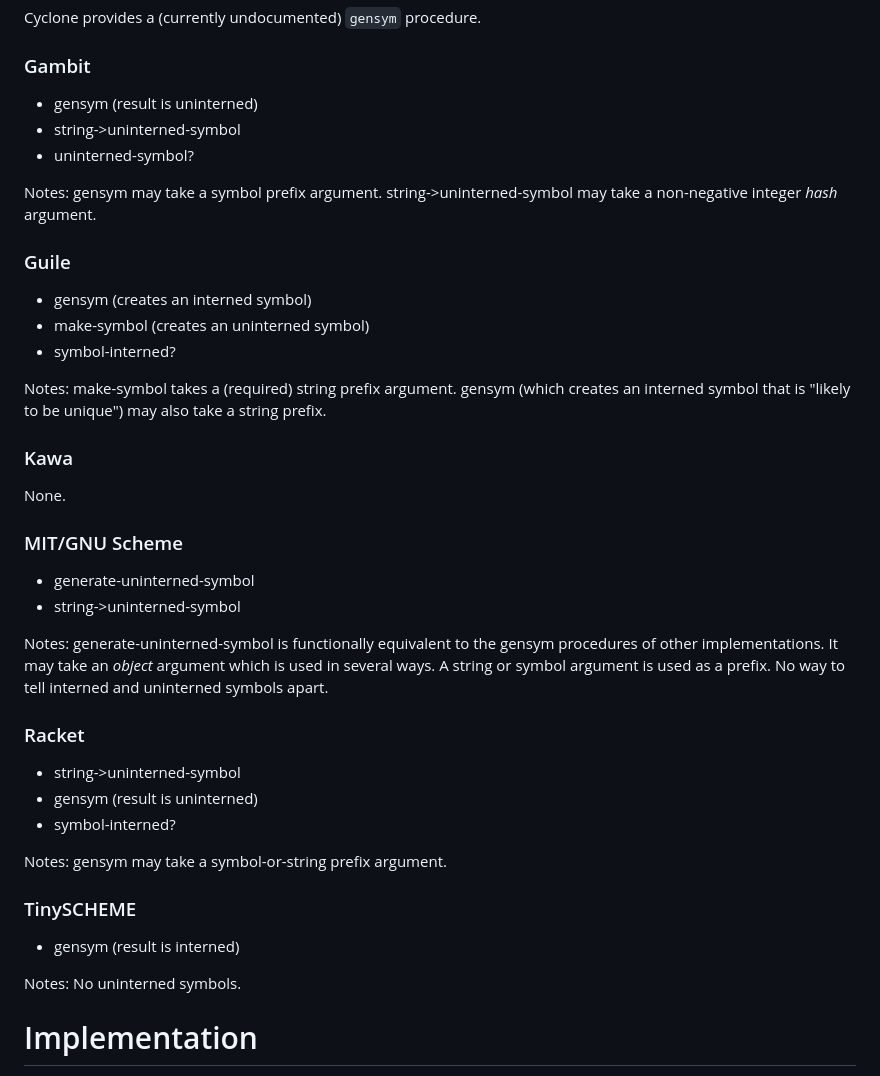
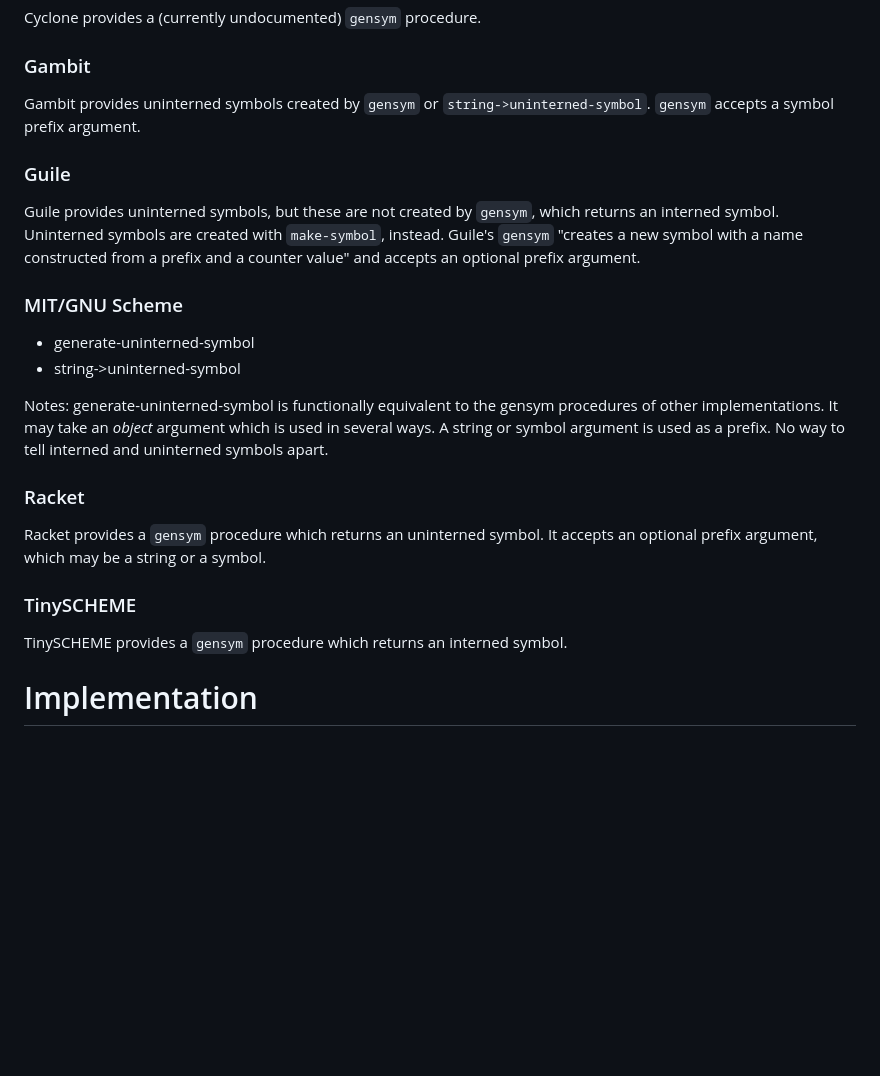
Before and after one commit to Zipheir/srfi-258, a Markdown page: pre-srfi.md, the part around the change printed below. GitHub-like rendering; blank space fills up the shorter version.

Commit message:
Add more to Prior Art section.
I think it would be best to make a table of this data, since
much of it is repetitive.

```diff
--- a/pre-srfi.md
+++ b/pre-srfi.md
@@ -90,29 +90,17 @@ Cyclone provides a (currently undocumented) `gensym` procedure.
 
 ### Gambit
 
-* gensym (result is uninterned)
-* string->uninterned-symbol
-* uninterned-symbol?
-
-Notes: gensym may take a symbol prefix argument.
-string->uninterned-symbol may take a non-negative integer *hash*
-argument.
+Gambit provides uninterned symbols created by `gensym` or
+`string->uninterned-symbol`. `gensym` accepts a symbol prefix argument.
 
 
 ### Guile
 
-* gensym (creates an interned symbol)
-* make-symbol (creates an uninterned symbol)
-* symbol-interned?
-
-Notes: make-symbol takes a (required) string prefix argument. gensym
-(which creates an interned symbol that is "likely to be unique") may
-also take a string prefix.
-
-
-### Kawa
-
-None.
+Guile provides uninterned symbols, but these are not created by
+`gensym`, which returns an interned symbol. Uninterned symbols are
+created with `make-symbol`, instead. Guile's `gensym` "creates a new
+symbol with a name constructed from a prefix and a counter value" and
+accepts an optional prefix argument.
 
 
 ### MIT/GNU Scheme
@@ -129,18 +117,15 @@ apart.
 
 ### Racket
 
-* string->uninterned-symbol
-* gensym (result is uninterned)
-* symbol-interned?
-
-Notes: gensym may take a symbol-or-string prefix argument.
+Racket provides a `gensym` procedure which returns an uninterned
+symbol. It accepts an optional prefix argument, which may be a string
+or a symbol.
 
 
 ### TinySCHEME
 
-* gensym (result is interned)
-
-Notes: No uninterned symbols.
+TinySCHEME provides a `gensym` procedure which returns an interned
+symbol.
 
 
 # Implementation
```
Also changed, not shown: other parts of pre-srfi.md (+1 -1 lines).
